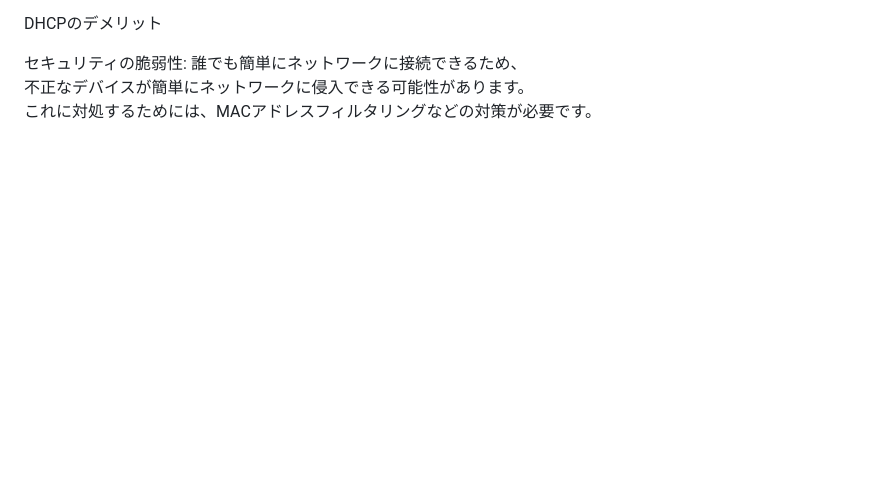
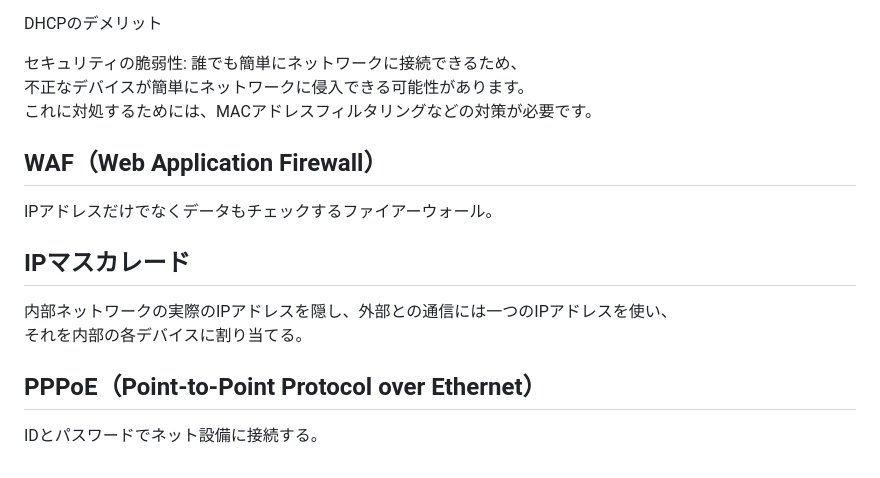
Before and after one commit to mari2t/til, a Markdown page: 応用情報/R4秋/午前2.md, the part around the change. Drawn GitHub-style; blank space fills up the shorter version.

Commit message:
docs : R4秋午前

```diff
--- a/応用情報/R4秋/午前2.md
+++ b/応用情報/R4秋/午前2.md
@@ -146,3 +146,16 @@ DHCPのデメリット
 セキュリティの脆弱性: 誰でも簡単にネットワークに接続できるため、
 不正なデバイスが簡単にネットワークに侵入できる可能性があります。
 これに対処するためには、MACアドレスフィルタリングなどの対策が必要です。
+
+## WAF（Web Application Firewall）
+
+IPアドレスだけでなくデータもチェックするファイアーウォール。
+
+## IPマスカレード
+
+内部ネットワークの実際のIPアドレスを隠し、外部との通信には一つのIPアドレスを使い、
+それを内部の各デバイスに割り当てる。
+
+## PPPoE（Point-to-Point Protocol over Ethernet）
+
+IDとパスワードでネット設備に接続する。
```
Also changed, not shown: study_log.md (+6 -0 lines).
